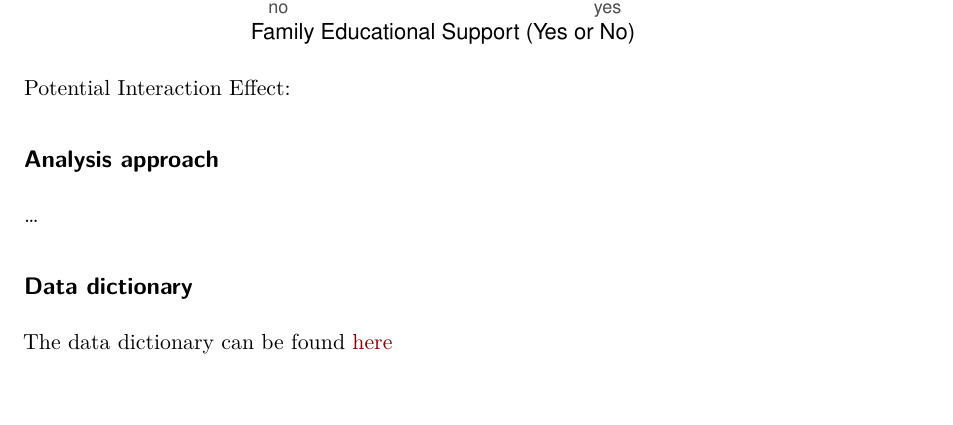
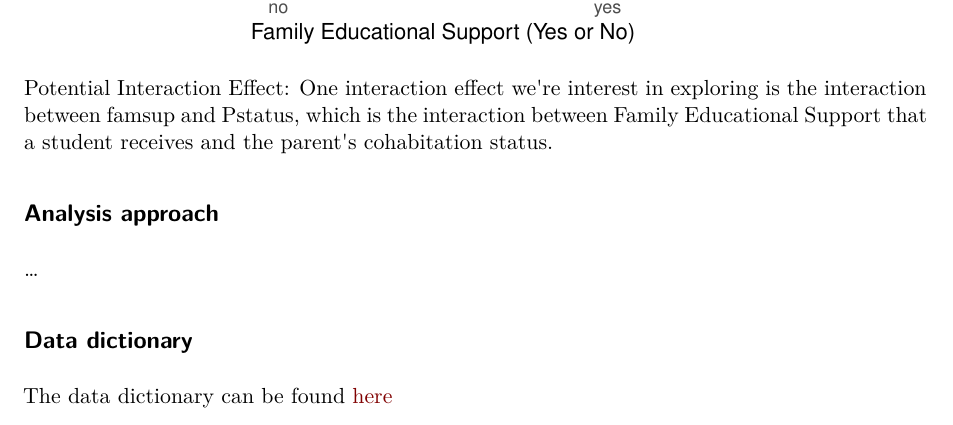
Before and after one commit to sta210-fa23/project-Hypothesis-Heroes, a Quarto document (proposal.qmd): part of page 8 of 8, cut so that both start at the same text, the shorter picture padded with empty space. Rendered offline with R 4.5, knitr and Pandoc in place of Quarto, then LaTeX, with nearby package versions; code that draws random numbers runs with fixed seeds of ours.

Commit message:
Added to EDA

````diff
--- a/proposal.qmd
+++ b/proposal.qmd
@@ -141,7 +141,7 @@ studentalc |>
        title = "Family Educational Support vs. Weekend Alcohol Consumption Scores")
 ```
 
-Potential Interaction Effect:
+Potential Interaction Effect: One interaction effect we\'re interest in exploring is the interaction between famsup and Pstatus, which is the interaction between Family Educational Support that a student receives and the parent\'s cohabitation status.
 
 ## Analysis approach
 
````
